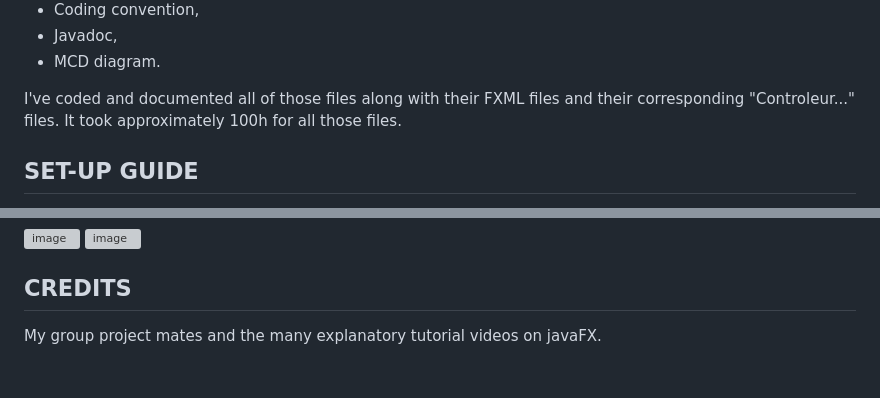
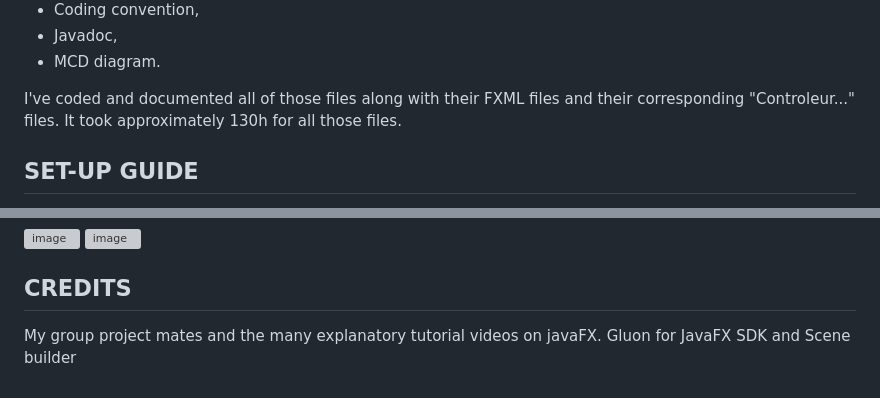
Before and after one commit to vr0umvr0um/hospital_timetable, a Markdown page: README.md, 2 parts joined by grey strips. Rendered like a GitHub page; grey boxes are pictures that could not be loaded.

```diff
--- a/README.md
+++ b/README.md
@@ -24,7 +24,7 @@ Here is a list of all the files I have coded and what I've done besides coding:
 -  Javadoc,
 -  MCD diagram.
 
-I've coded and documented all of those files along with their FXML files and their corresponding "Controleur..." files. It took approximately 100h for all those files.
+I've coded and documented all of those files along with their FXML files and their corresponding "Controleur..." files. It took approximately 130h for all those files.
 
 ## SET-UP GUIDE
 1. Download [JavaFX SDK](https://gluonhq.com/products/javafx/) depending on your operating system.
@@ -71,3 +71,4 @@ I've coded and documented all of those files along with their FXML files and the
 
 ## CREDITS
 My group project mates and the many explanatory tutorial videos on javaFX.
+Gluon for JavaFX SDK and Scene builder
```
